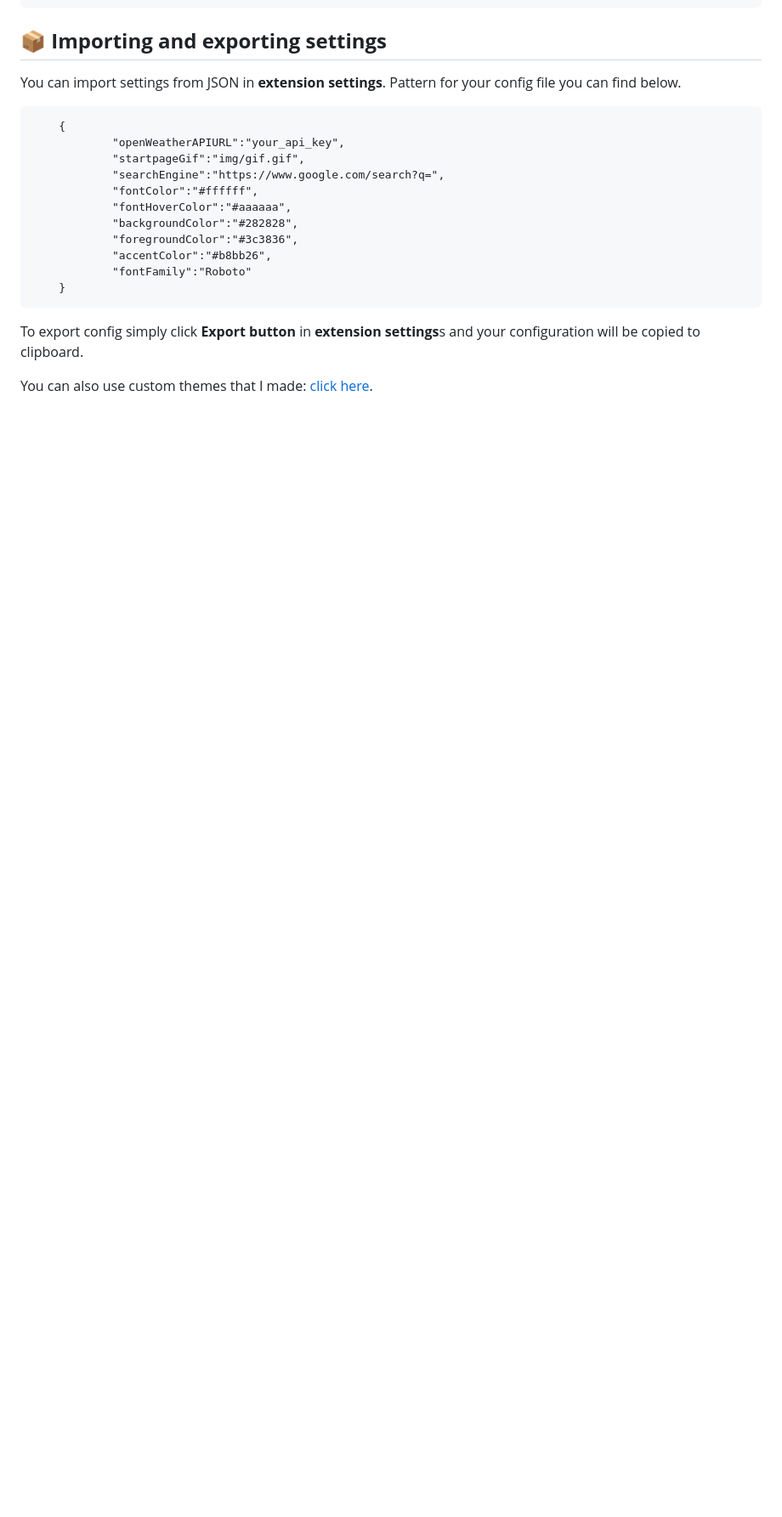
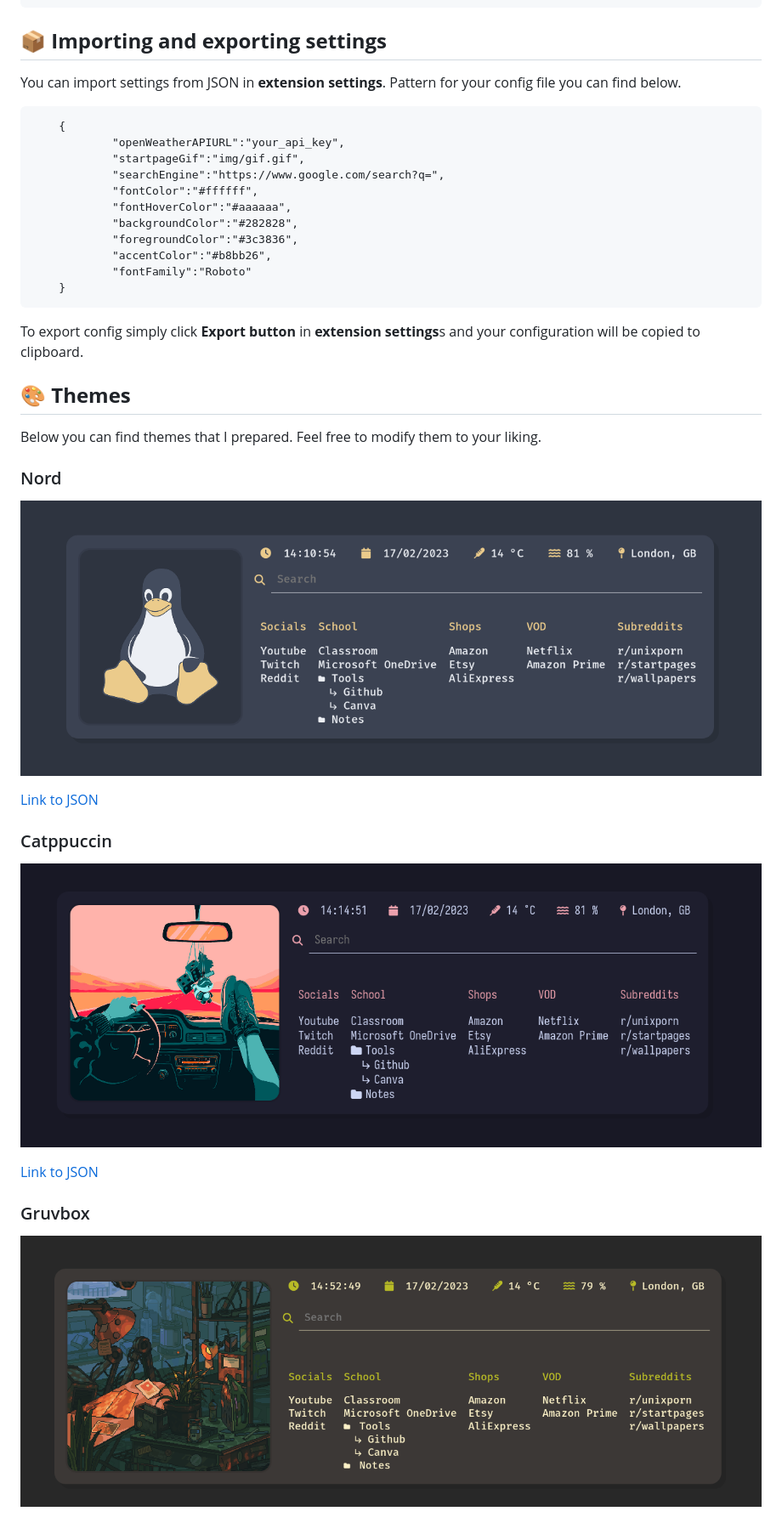
Before and after one commit to jozwikaleksander/startpage, a Markdown page: README.md, the part around the change printed below. Shown: that part at 85% size. Drawn GitHub-style; pictures changed too: docs/images/catppuccin_mocha.png (added), docs/images/gruvbox.png (added), docs/images/nord.png (added); blank space fills up the shorter version.

```diff
--- a/README.md
+++ b/README.md
@@ -75,5 +75,20 @@ You can import settings from JSON in **extension settings**. Pattern for your co
 
 To export config simply click **Export button** in **extension settings**s and your configuration will be copied to clipboard.
 
-You can also use custom themes that I made: [click here](https://github.com/jozwikaleksander/startpage/tree/main/docs/themes).
+## **🎨 Themes**
 
+Below you can find themes that I prepared. Feel free to modify them to your liking.
+
+### Nord
+![Nord](docs/images/nord.png)
+
+[Link to JSON](https://github.com/jozwikaleksander/startpage/blob/main/docs/themes/nord.json)
+
+### Catppuccin
+![Nord](docs/images/catppuccin_mocha.png)
+
+[Link to JSON](https://github.com/jozwikaleksander/startpage/blob/main/docs/themes/cattpucin-mocha.json)
+
+### Gruvbox
+![Nord](docs/images/gruvbox.png)
+
```
Also changed, not shown: other parts of README.md (+7 -1 lines), docs/images/rosepine.png (added), 2 other files.
